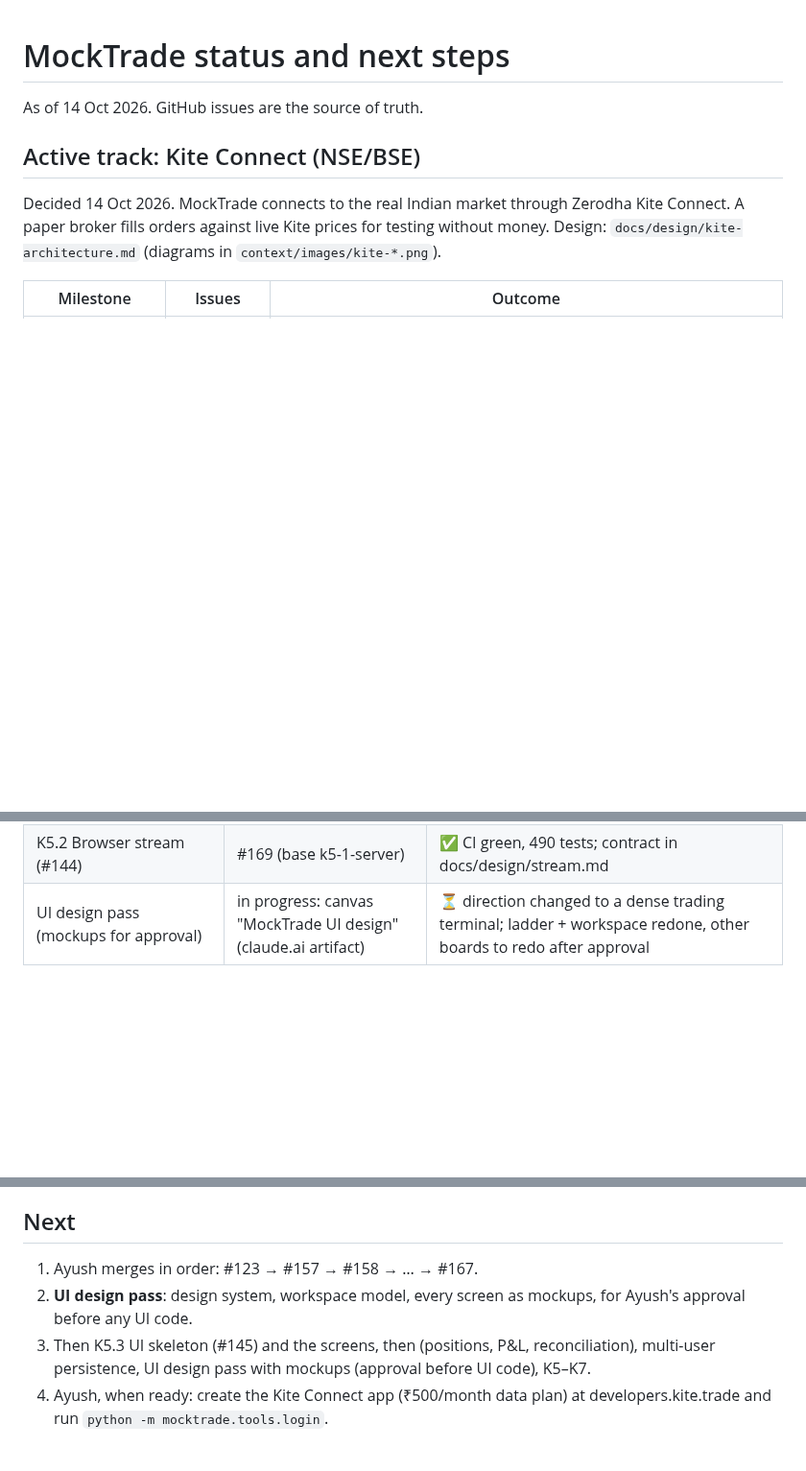
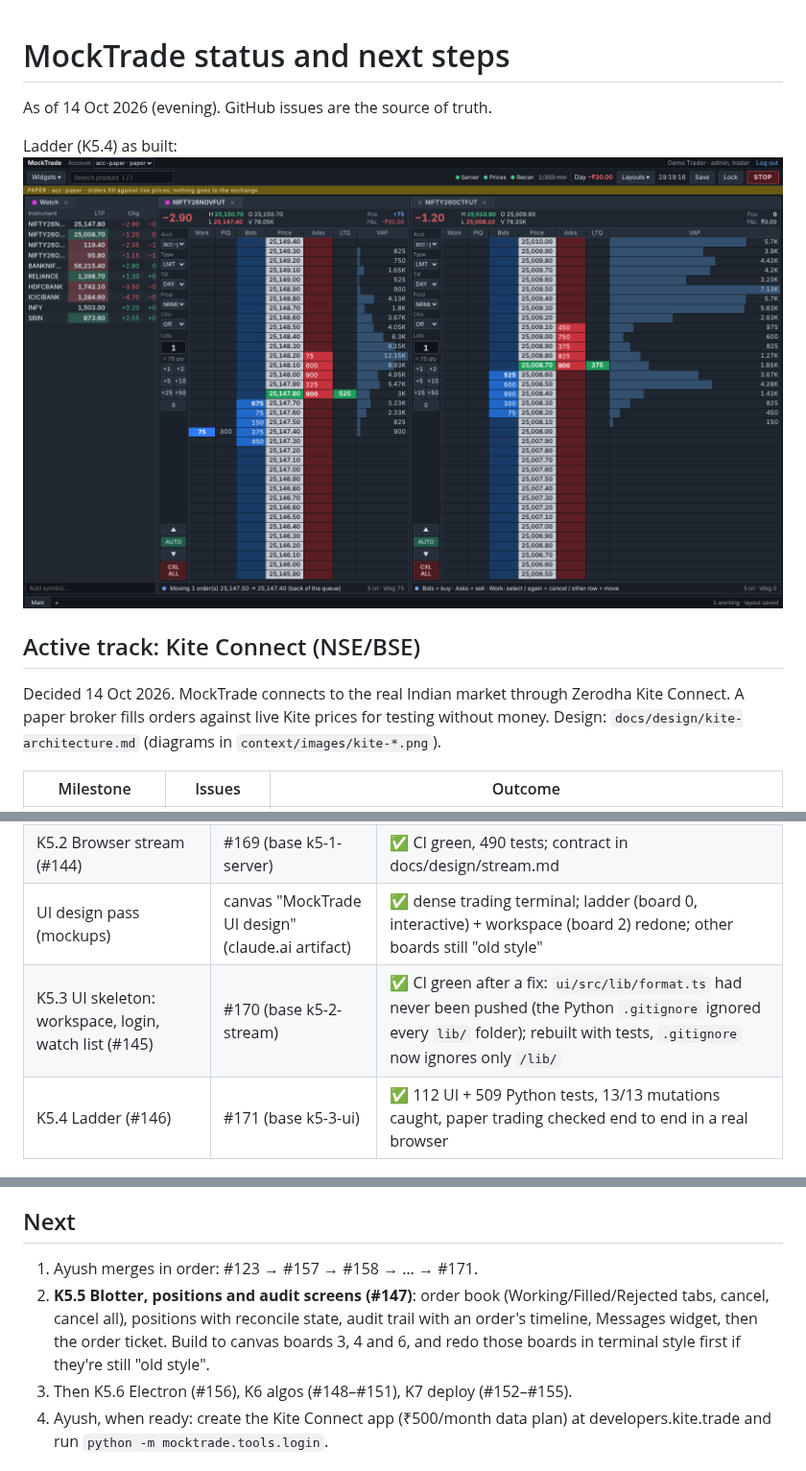
Before and after one commit to ayushsharma05/Laddrix, a Markdown page: context/status.md, 3 parts joined by grey strips. Shown at 96% size. Rendered like a GitHub page; pictures changed too: context/images/k5-4-ladder.png (added); blank space fills up the shorter version.

```diff
--- a/context/status.md
+++ b/context/status.md
@@ -1,6 +1,8 @@
 # MockTrade status and next steps
 
-As of 14 Oct 2026. GitHub issues are the source of truth.
+As of 14 Oct 2026 (evening). GitHub issues are the source of truth.
+
+Ladder (K5.4) as built: ![K5.4 ladder](images/k5-4-ladder.png)
 
 ## Active track: Kite Connect (NSE/BSE)
 Decided 14 Oct 2026. MockTrade connects to the real Indian market through Zerodha Kite Connect. A paper broker fills orders against live Kite prices for testing without money. Design: `docs/design/kite-architecture.md` (diagrams in `context/images/kite-*.png`).
@@ -35,7 +37,9 @@ Ayush asked Claude to code the whole project professionally (extensive tests, ca
 | K4.2 Reconcile positions with the broker (#142) | #167 (base k4-1-positions) | ✅ 424 tests in total |
 | K5.1 Server + password/TOTP login + API (#143) | #168 (base k4-2-reconcile) | ✅ CI green; 21 security mutations checked |
 | K5.2 Browser stream (#144) | #169 (base k5-1-server) | ✅ CI green, 490 tests; contract in docs/design/stream.md |
-| UI design pass (mockups for approval) | in progress: canvas "MockTrade UI design" (claude.ai artifact) | ⏳ direction changed to a dense trading terminal; ladder + workspace redone, other boards to redo after approval |
+| UI design pass (mockups) | canvas "MockTrade UI design" (claude.ai artifact) | ✅ dense trading terminal; ladder (board 0, interactive) + workspace (board 2) redone; other boards still "old style" |
+| K5.3 UI skeleton: workspace, login, watch list (#145) | #170 (base k5-2-stream) | ✅ CI green after a fix: `ui/src/lib/format.ts` had never been pushed (the Python `.gitignore` ignored every `lib/` folder); rebuilt with tests, `.gitignore` now ignores only `/lib/` |
+| K5.4 Ladder (#146) | #171 (base k5-3-ui) | ✅ 112 UI + 509 Python tests, 13/13 mutations caught, paper trading checked end to end in a real browser |
 
 K3 flow: ![K3 orders and risk](images/k3-orders-and-risk.png)
 
@@ -66,9 +72,9 @@ Merge order: #123 → #157 → #158 → #159 → #160 → #161 → #162 → #163
 **UI plan (promised 14 Oct):** before any UI code, a UI design pass with mockups for approval: dark-first design system, workspace model (dock/tab/pop-out/linked widgets), every screen (ladder, ticket, blotter, positions, audit, algo manager, admin, morning login), interaction and safety rules.
 
 ## Next
-1. Ayush merges in order: #123 → #157 → #158 → … → #167.
-2. **UI design pass**: design system, workspace model, every screen as mockups, for Ayush's approval before any UI code.
-3. Then K5.3 UI skeleton (#145) and the screens, then (positions, P&L, reconciliation), multi-user persistence, UI design pass with mockups (approval before UI code), K5–K7.
+1. Ayush merges in order: #123 → #157 → #158 → … → #171.
+2. **K5.5 Blotter, positions and audit screens (#147)**: order book (Working/Filled/Rejected tabs, cancel, cancel all), positions with reconcile state, audit trail with an order's timeline, Messages widget, then the order ticket. Build to canvas boards 3, 4 and 6, and redo those boards in terminal style first if they're still "old style".
+3. Then K5.6 Electron (#156), K6 algos (#148–#151), K7 deploy (#152–#155).
 4. Ayush, when ready: create the Kite Connect app (₹500/month data plan) at developers.kite.trade and run `python -m mocktrade.tools.login`.
 
 ## Key facts the design depends on (checked 14 Oct 2026, re-check before going live)
```
Also changed, not shown: other parts of context/status.md (+3 -1 lines), context/conversation-log.md (+5 -0 lines), docs/design/kite-architecture.md (+1 -1 lines).
